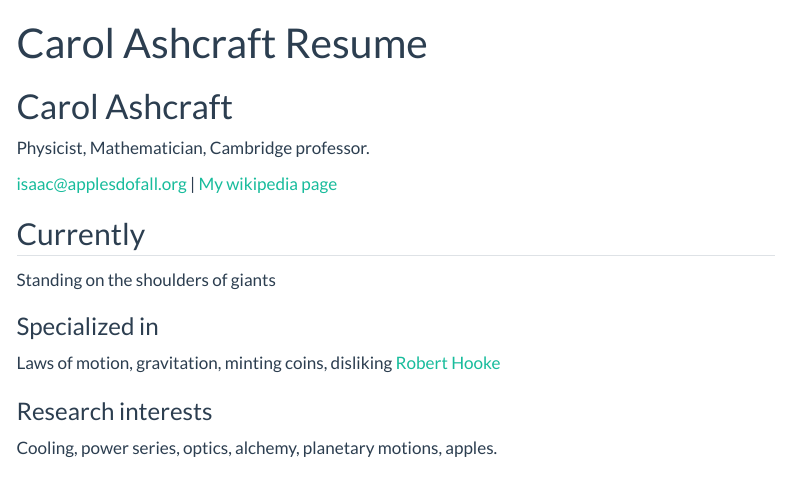
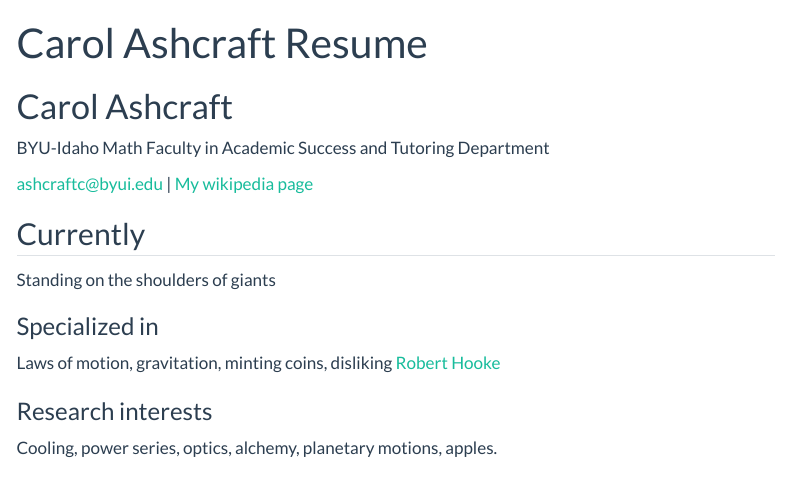
Before and after one commit to Cashcraft314/Ashcraft_portfolio, a Quarto document (resume.qmd): the page in a window 1100 px wide, from its top. Rendered offline with R 4.5, knitr and Pandoc in place of Quarto, with nearby package versions; menus at the side of the page are left out.

Commit message:
rendered resume

```diff
--- a/resume.qmd
+++ b/resume.qmd
@@ -3,10 +3,10 @@ layout: cv
 title: Carol Ashcraft Resume
 ---
 # Carol Ashcraft
-Physicist, Mathematician, Cambridge professor.
+BYU-Idaho Math Faculty in Academic Success and Tutoring Department
 
 <div id="webaddress">
-<a href="isaac@applesdofall.org">isaac@applesdofall.org</a>
+<a href="ashcraftc@byui.edu">ashcraftc@byui.edu</a>
 | <a href="http://en.wikipedia.org/wiki/Isaac_Newton">My wikipedia page</a>
 </div>
 
```
Also changed, not shown: docs/search.json, 11 other files.
